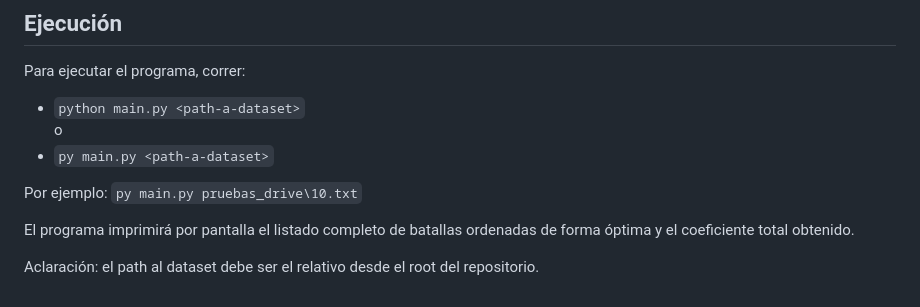
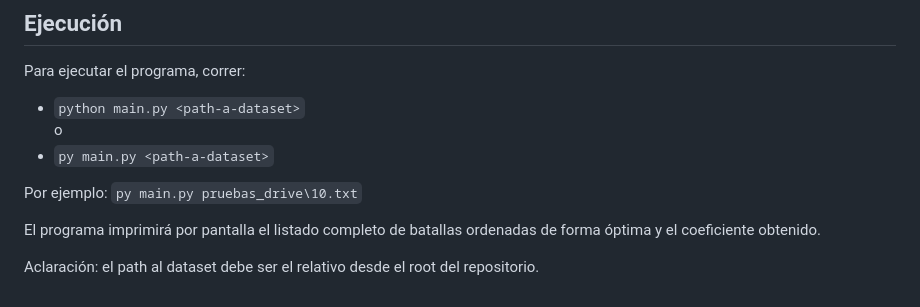
Before and after one commit to matiasrebollo/greedy-battles-scheduler, a Markdown page: README.md, the part around the change. GitHub-like rendering.

```diff
--- a/README.md
+++ b/README.md
@@ -36,6 +36,6 @@ o
 
 Por ejemplo: `py main.py pruebas_drive\10.txt`
 
-El programa imprimirá por pantalla el listado completo de batallas ordenadas de forma óptima y el coeficiente total obtenido.
+El programa imprimirá por pantalla el listado completo de batallas ordenadas de forma óptima y el coeficiente obtenido.
 
 Aclaración: el path al dataset debe ser el relativo desde el root del repositorio.
```
Also changed, not shown: informe.md (+12 -12 lines).
